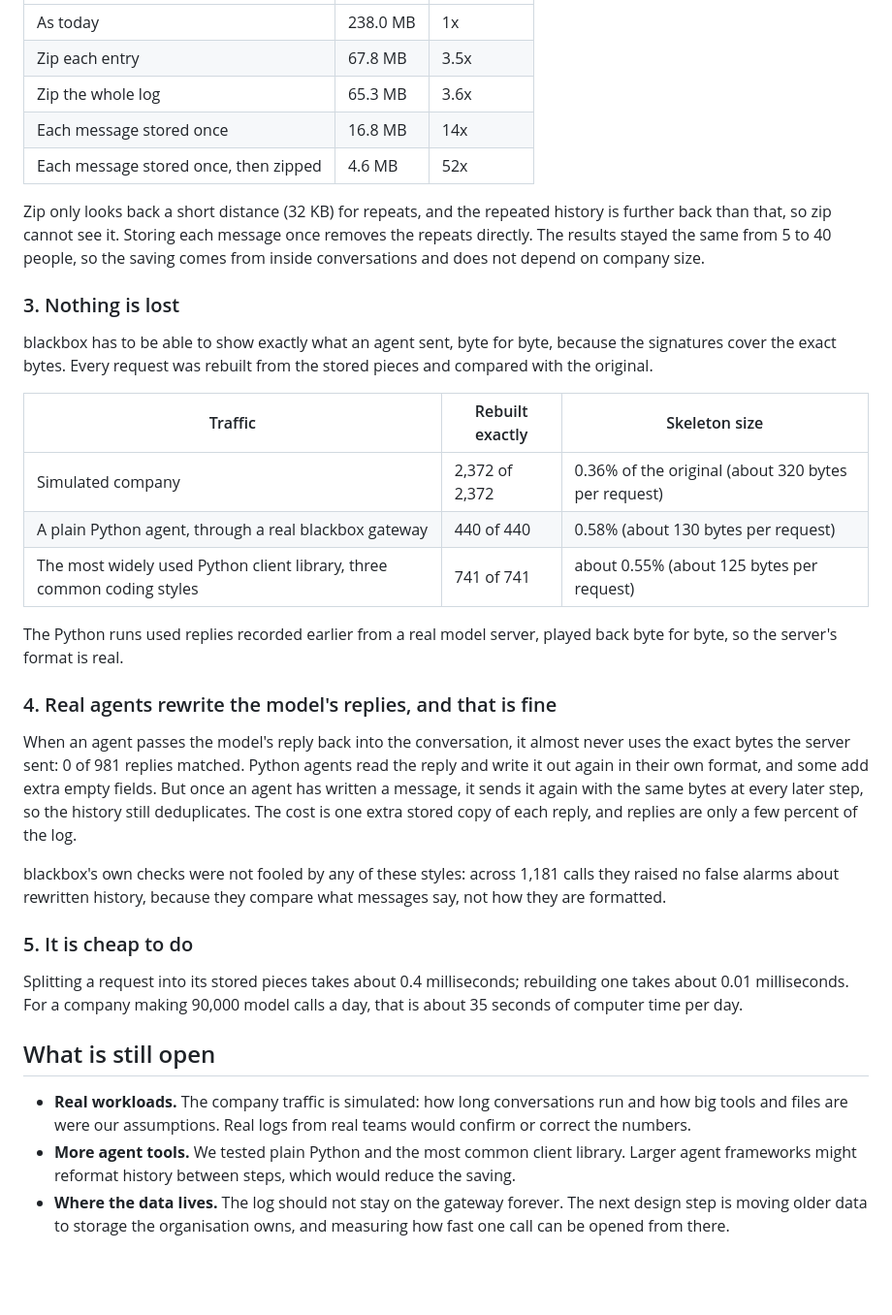
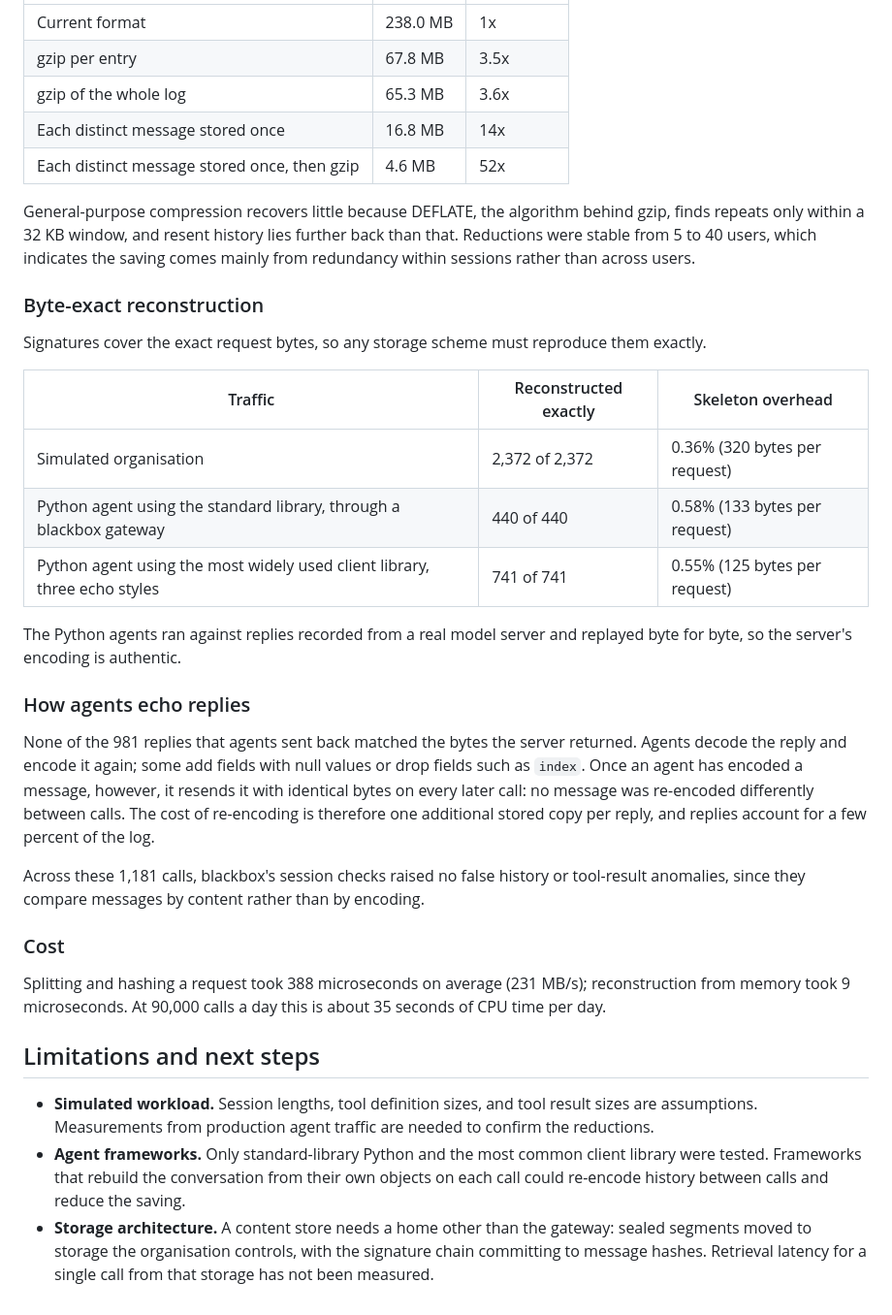
Before and after one commit to bkodzo/blackbox, a Markdown page: research/storage/README.md, the part around one of its changes. Shown at 97% size. Drawn GitHub-style; blank space fills up the shorter version.

Commit message:
Rewrite the storage research in a precise, professional register.

```diff
--- a/research/storage/README.md
+++ b/research/storage/README.md
@@ -74,59 +85,60 @@ of conversations roughly quadruples the log.
 |---|---|---|
-| As today | 238.0 MB | 1x |
-| Zip each entry | 67.8 MB | 3.5x |
-| Zip the whole log | 65.3 MB | 3.6x |
-| Each message stored once | 16.8 MB | 14x |
-| Each message stored once, then zipped | 4.6 MB | 52x |
+| Current format | 238.0 MB | 1x |
+| gzip per entry | 67.8 MB | 3.5x |
+| gzip of the whole log | 65.3 MB | 3.6x |
+| Each distinct message stored once | 16.8 MB | 14x |
+| Each distinct message stored once, then gzip | 4.6 MB | 52x |
 
-Zip only looks back a short distance (32 KB) for repeats, and the repeated
-history is further back than that, so zip cannot see it. Storing each
-message once removes the repeats directly. The results stayed the same from
-5 to 40 people, so the saving comes from inside conversations and does not
-depend on company size.
+General-purpose compression recovers little because DEFLATE, the algorithm
+behind gzip, finds repeats only within a 32 KB window, and resent history
+lies further back than that. Reductions were stable from 5 to 40 users, which
+indicates the saving comes mainly from redundancy within sessions rather than
+across users.
 
-### 3. Nothing is lost
+### Byte-exact reconstruction
 
-blackbox has to be able to show exactly what an agent sent, byte for byte,
-because the signatures cover the exact bytes. Every request was rebuilt from
-the stored pieces and compared with the original.
+Signatures cover the exact request bytes, so any storage scheme must
+reproduce them exactly.
 
-| Traffic | Rebuilt exactly | Skeleton size |
+| Traffic | Reconstructed exactly | Skeleton overhead |
 |---|---|---|
-| Simulated company | 2,372 of 2,372 | 0.36% of the original (about 320 bytes per request) |
-| A plain Python agent, through a real blackbox gateway | 440 of 440 | 0.58% (about 130 bytes per request) |
-| The most widely used Python client library, three common coding styles | 741 of 741 | about 0.55% (about 125 bytes per request) |
+| Simulated organisation | 2,372 of 2,372 | 0.36% (320 bytes per request) |
+| Python agent using the standard library, through a blackbox gateway | 440 of 440 | 0.58% (133 bytes per request) |
+| Python agent using the most widely used client library, three echo styles | 741 of 741 | 0.55% (125 bytes per request) |
 
-The Python runs used replies recorded earlier from a real model server,
-played back byte for byte, so the server's format is real.
+The Python agents ran against replies recorded from a real model server and
+replayed byte for byte, so the server's encoding is authentic.
 
-### 4. Real agents rewrite the model's replies, and that is fine
+### How agents echo replies
 
-When an agent passes the model's reply back into the conversation, it almost
-never uses the exact bytes the server sent: 0 of 981 replies matched. Python
-agents read the reply and write it out again in their own format, and some
-add extra empty fields. But once an agent has written a message, it sends it
-again with the same bytes at every later step, so the history still
-deduplicates. The cost is one extra stored copy of each reply, and replies
-are only a few percent of the log.
+None of the 981 replies that agents sent back matched the bytes the server
+returned. Agents decode the reply and encode it again; some add fields with
+null values or drop fields such as `index`. Once an agent has encoded a
+message, however, it resends it with identical bytes on every later call:
+no message was re-encoded differently between calls. The cost of
+re-encoding is therefore one additional stored copy per reply, and replies
+account for a few percent of the log.
 
-blackbox's own checks were not fooled by any of these styles: across 1,181
-calls they raised no false alarms about rewritten history, because they
-compare what messages say, not how they are formatted.
+Across these 1,181 calls, blackbox's session checks raised no false history
+or tool-result anomalies, since they compare messages by content rather than
+by encoding.
 
-### 5. It is cheap to do
+### Cost
 
-Splitting a request into its stored pieces takes about 0.4 milliseconds;
-rebuilding one takes about 0.01 milliseconds. For a company making 90,000
-model calls a day, that is about 35 seconds of computer time per day.
+Splitting and hashing a request took 388 microseconds on average (231 MB/s);
+reconstruction from memory took 9 microseconds. At 90,000 calls a day this
+is about 35 seconds of CPU time per day.
 
-## What is still open
+## Limitations and next steps
 
-- **Real workloads.** The company traffic is simulated: how long
-  conversations run and how big tools and files are were our assumptions.
-  Real logs from real teams would confirm or correct the numbers.
-- **More agent tools.** We tested plain Python and the most common client
-  library. Larger agent frameworks might reformat history between steps,
-  which would reduce the saving.
-- **Where the data lives.** The log should not stay on the gateway forever.
-  The next design step is moving older data to storage the organisation owns,
-  and measuring how fast one call can be opened from there.
+- **Simulated workload.** Session lengths, tool definition sizes, and tool
+  result sizes are assumptions. Measurements from production agent traffic
+  are needed to confirm the reductions.
+- **Agent frameworks.** Only standard-library Python and the most common
+  client library were tested. Frameworks that rebuild the conversation from
+  their own objects on each call could re-encode history between calls and
+  reduce the saving.
+- **Storage architecture.** A content store needs a home other than the
+  gateway: sealed segments moved to storage the organisation controls, with
+  the signature chain committing to message hashes. Retrieval latency for a
+  single call from that storage has not been measured.
```
Also changed, not shown: other parts of research/storage/README.md (+62 -51 lines).
